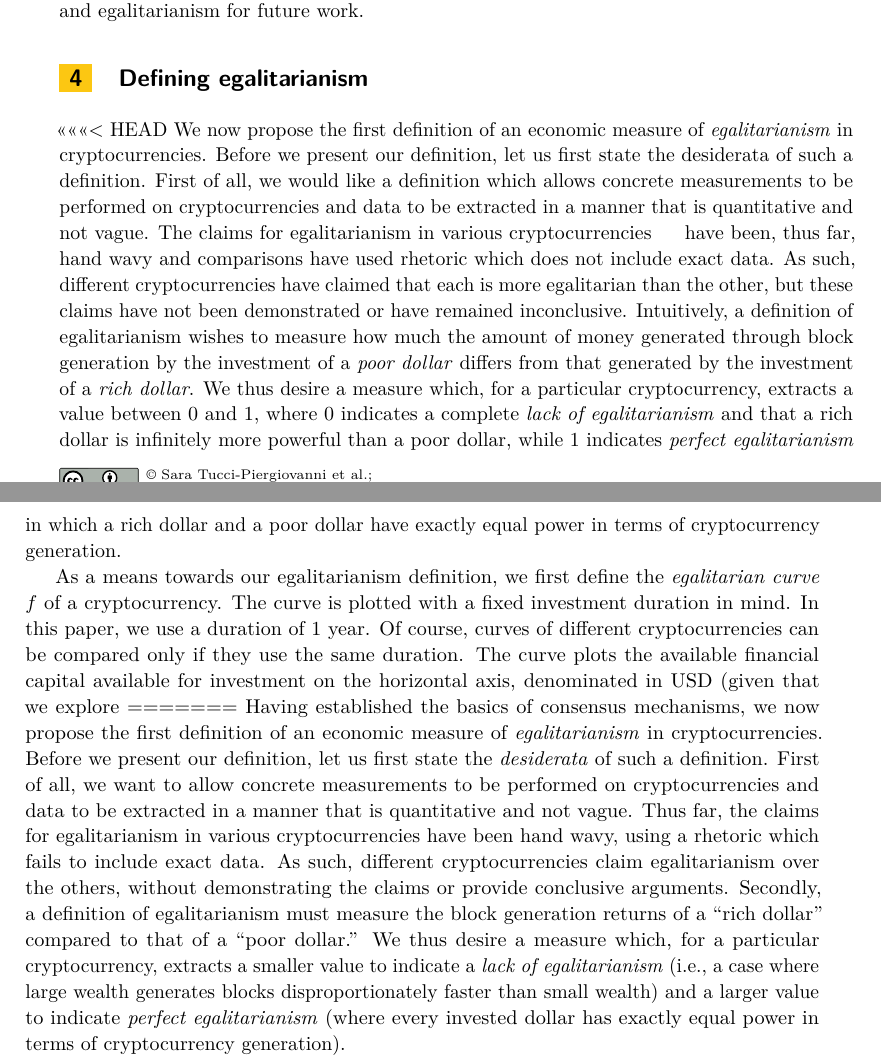
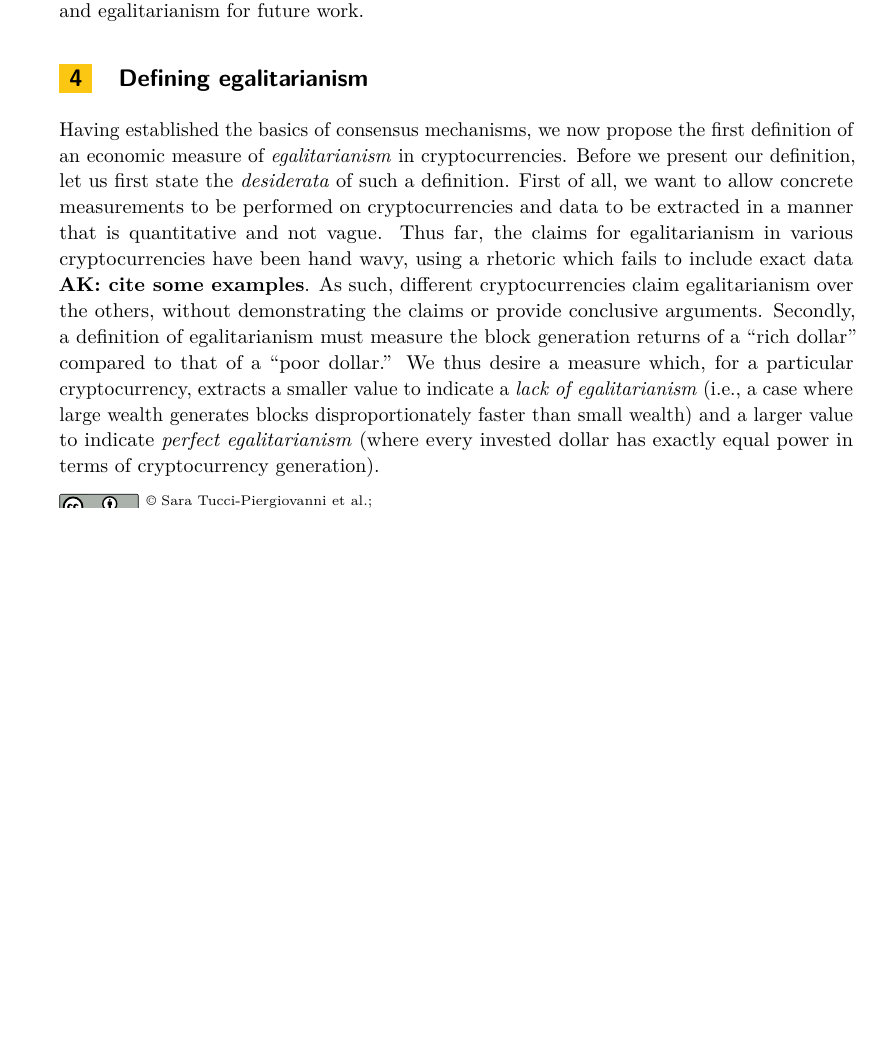
Before and after one commit to decrypto-org/egalitarianism, a LaTeX paper (egalitarianism.tex, which reads definition.tex): two parts of pages 6 and 7 of 20 before the commit and part of page 6 of 19 after it, the two joined at a grey line, cut so that both start at the same text, the shorter picture padded with empty space. Compiled offline with pdfLaTeX.

Commit message:
fixed conflict

```diff
--- a/definition.tex
+++ b/definition.tex
@@ -2,34 +2,7 @@
 
 \section{Defining egalitarianism}\label{sec:definition}
 
-<<<<<<< HEAD
-We now propose the first definition of an economic measure of
-\emph{egalitarianism} in cryptocurrencies. Before we present our definition, let
-us first state the desiderata of such a definition. First of all, we would like
-a definition which allows concrete measurements to be performed on
-cryptocurrencies and data to be extracted in a manner that is quantitative and
-not vague. The claims for egalitarianism in various cryptocurrencies \aggelos{cite some examples}
-have been,
-thus far, hand wavy and comparisons have used rhetoric which does not include
-exact data. As such, different cryptocurrencies have claimed that each is more
-egalitarian than the other, but these claims have not been demonstrated or have
-remained inconclusive. Intuitively, a definition of egalitarianism wishes to
-measure how much the amount of money generated through block generation by the
-investment of a \emph{poor dollar} differs from that generated by the investment
-of a \emph{rich dollar}. We thus desire a measure which, for a particular
-cryptocurrency, extracts a value between $0$ and $1$, where $0$ indicates a
-complete \emph{lack of egalitarianism} and that a rich dollar is infinitely more
-powerful than a poor dollar, while $1$ indicates \emph{perfect egalitarianism}
-in which a rich dollar and a poor dollar have exactly equal power in terms of
-cryptocurrency generation.
 
-As a means towards our egalitarianism definition, we first define the
-\emph{egalitarian curve} $f$ of a cryptocurrency. The curve is plotted with a
-fixed investment duration in mind. In this paper, we use a duration of 1 year.
-Of course, curves of different cryptocurrencies can be compared only if they
-use the same duration. The curve plots the available financial capital available
-for investment on the horizontal axis, denominated in USD (given that we explore
-=======
 Having established the basics of consensus mechanisms, we now propose the first
 definition of an economic measure of \emph{egalitarianism} in cryptocurrencies.
 Before we present our definition, let us first state the \emph{desiderata} of such a
@@ -37,7 +10,7 @@ definition. First of all, we want to allow concrete measurements to be
 performed on cryptocurrencies and data to be extracted in a manner that is
 quantitative and not vague. Thus far, the claims for egalitarianism in various
 cryptocurrencies have been hand wavy, using a rhetoric which fails to include
-exact data. As such, different cryptocurrencies claim egalitarianism over the
+exact data {\bf AK: cite some examples}. As such, different cryptocurrencies claim egalitarianism over the
 others, without demonstrating the claims or provide conclusive arguments.
 Secondly, a definition of egalitarianism must measure the block generation
 returns of a ``rich dollar'' compared to that of a ``poor dollar.''
```
Also changed, not shown: related.tex (+5 -4 lines), definition.tex (1 more changed lines).
